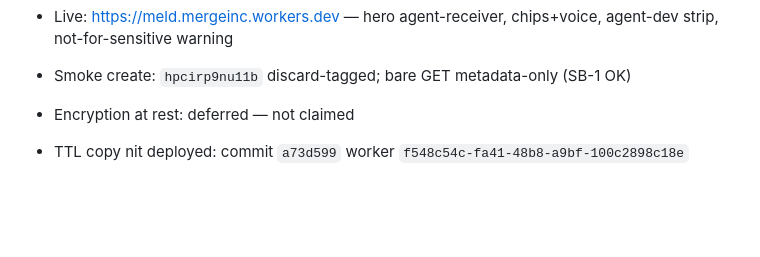
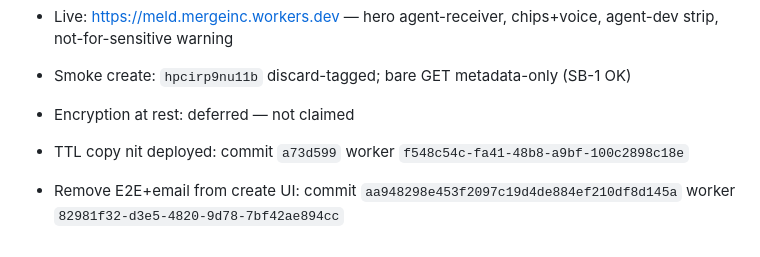
Before and after one commit to lemonaide152/meld, a Markdown page: ops/ACQUISITION-LOG-2026-09-26.md, the part around the change. Rendered like a GitHub page; blank space fills up the shorter version.

Commit message:
ops: record remove-E2E/email create UI deploy version

```diff
--- a/ops/ACQUISITION-LOG-2026-09-26.md
+++ b/ops/ACQUISITION-LOG-2026-09-26.md
@@ -455,3 +455,5 @@ Bare GET no longer returns plaintext contexts; browser E2E default ON; creator_i
 - Encryption at rest: deferred — not claimed
 
 - TTL copy nit deployed: commit `a73d599` worker `f548c54c-fa41-48b8-a9bf-100c2898c18e`
+
+- Remove E2E+email from create UI: commit `aa948298e453f2097c19d4de884ef210df8d145a` worker `82981f32-d3e5-4820-9d78-7bf42ae894cc`
```
